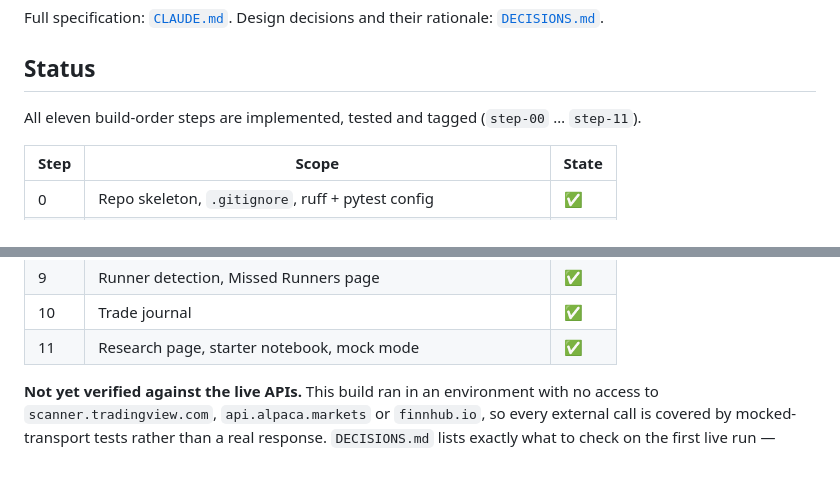
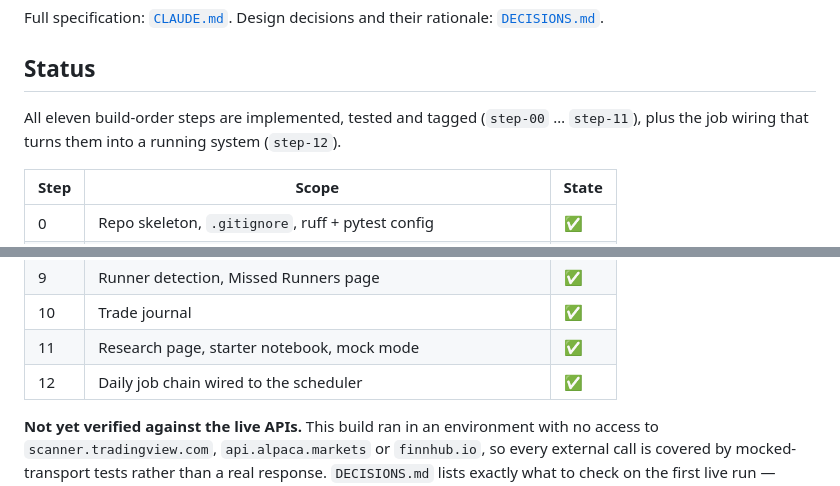
Before and after one commit to ThomasHedan/Quant-stock-screening, a Markdown page: README.md, 2 parts joined by grey strips. GitHub-like rendering.

Commit message:
docs: record the daily job wiring in the README status table
Co-Authored-By: Claude Opus 5 <noreply@anthropic.com>
Claude-Session: https://claude.ai/code/session_01KdGd7VDVXY5TRMJMQuZhQY

```diff
--- a/README.md
+++ b/README.md
@@ -21,7 +21,8 @@ rationale: [`DECISIONS.md`](DECISIONS.md).
 ## Status
 
 All eleven build-order steps are implemented, tested and tagged
-(`step-00` … `step-11`).
+(`step-00` … `step-11`), plus the job wiring that turns them into a running
+system (`step-12`).
 
 | Step | Scope | State |
 |---|---|---|
@@ -39,6 +40,7 @@ All eleven build-order steps are implemented, tested and tagged
 | 9 | Runner detection, Missed Runners page | ✅ |
 | 10 | Trade journal | ✅ |
 | 11 | Research page, starter notebook, mock mode | ✅ |
+| 12 | Daily job chain wired to the scheduler | ✅ |
 
 **Not yet verified against the live APIs.** This build ran in an environment
 with no access to `scanner.tradingview.com`, `api.alpaca.markets` or
```
